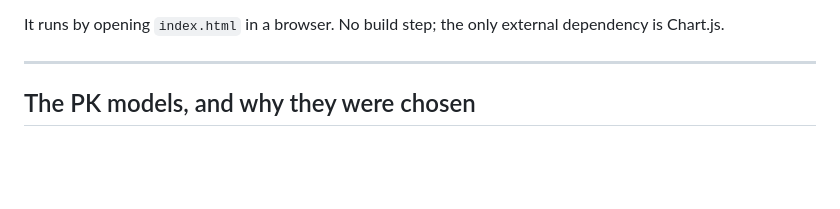
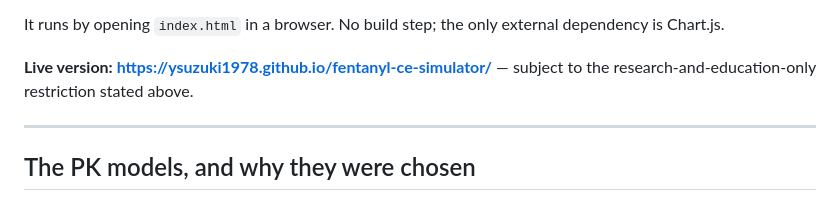
Before and after one commit to ysuzuki1978/fentanyl-ce-simulator, a Markdown page: README.md, the part around the change. Rendered like a GitHub page; blank space fills up the shorter version.

Commit message:
Link the GitHub Pages deployment from the README
Pages is enabled on main / root, so the app is now runnable in a browser
without cloning. The link carries the research-and-education-only restriction
with it, since a hosted URL reaches people who never see the repository.

Co-Authored-By: Claude Opus 5 (1M context) <noreply@anthropic.com>
Claude-Session: https://claude.ai/code/session_01PKfa5aT4N32PgbZ7m3J4VK

```diff
--- a/README.md
+++ b/README.md
@@ -35,6 +35,9 @@ Propofol TCI TIVA application.
 
 It runs by opening `index.html` in a browser. No build step; the only external dependency is
 Chart.js.
+
+**Live version: <https://ysuzuki1978.github.io/fentanyl-ce-simulator/>** — subject to the
+research-and-education-only restriction stated above.
 
 ---
 
```
